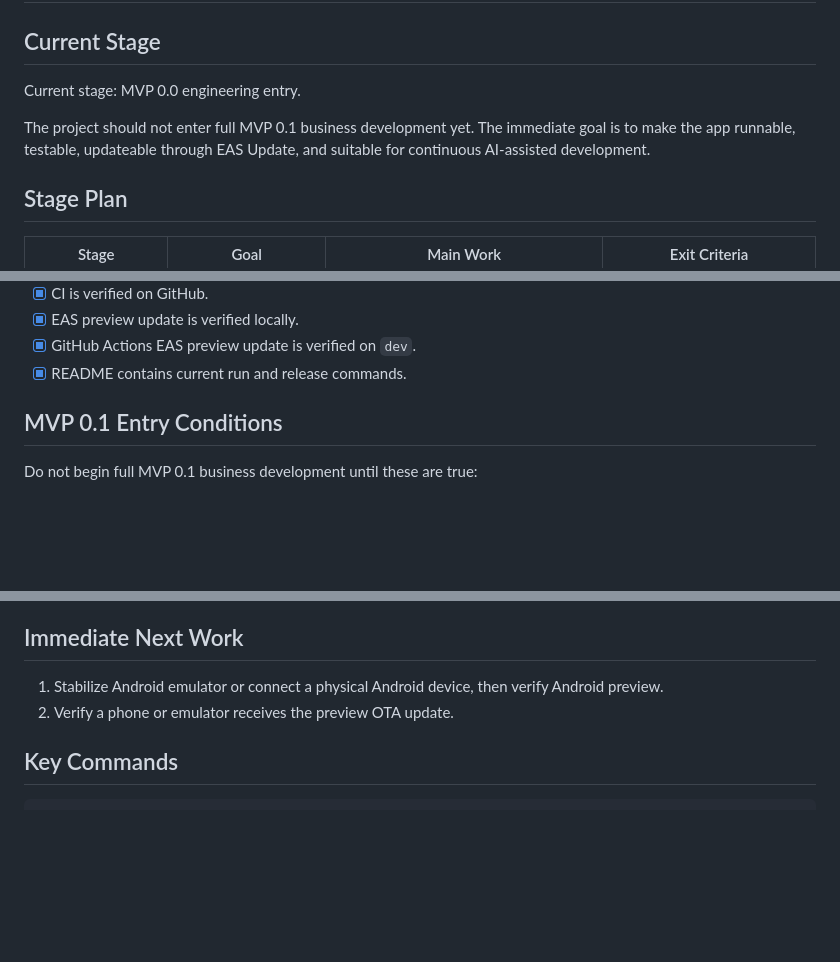
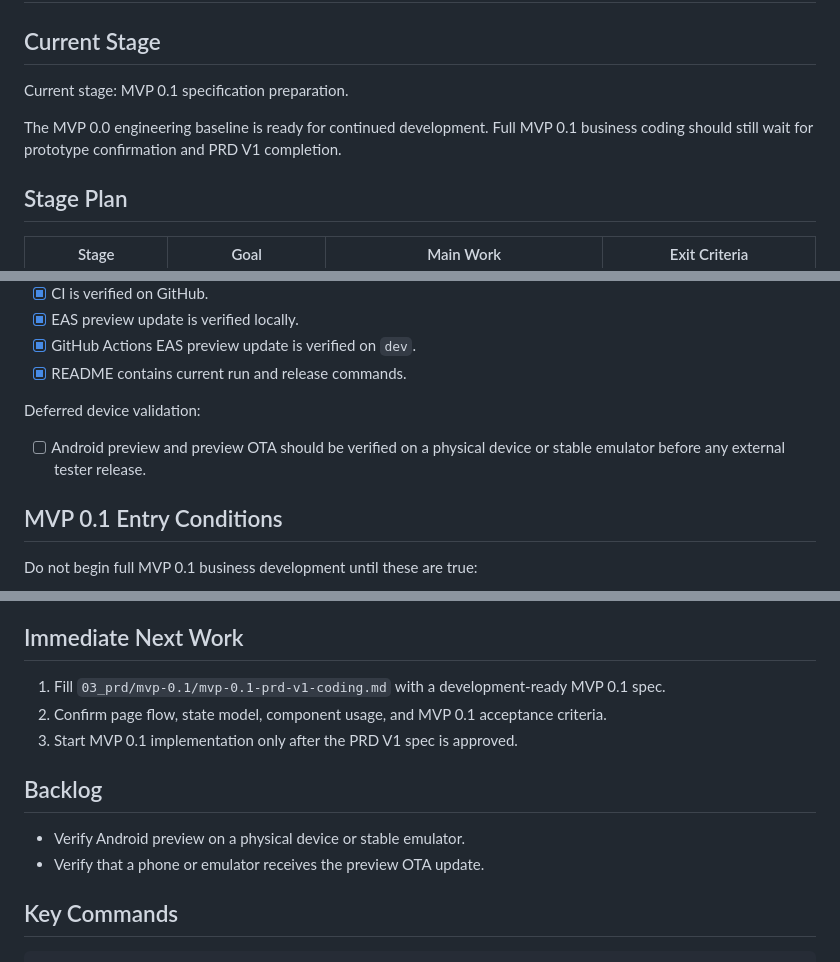
Before and after one commit to LS-N/ganfan, a Markdown page: docs/PROJECT_STATUS.md, 3 parts joined by grey strips. Rendered like a GitHub page; blank space fills up the shorter version.

```diff
--- a/docs/PROJECT_STATUS.md
+++ b/docs/PROJECT_STATUS.md
@@ -2,9 +2,9 @@
 
 ## Current Stage
 
-Current stage: MVP 0.0 engineering entry.
+Current stage: MVP 0.1 specification preparation.
 
-The project should not enter full MVP 0.1 business development yet. The immediate goal is to make the app runnable, testable, updateable through EAS Update, and suitable for continuous AI-assisted development.
+The MVP 0.0 engineering baseline is ready for continued development. Full MVP 0.1 business coding should still wait for prototype confirmation and PRD V1 completion.
 
 ## Stage Plan
 
@@ -36,6 +36,10 @@ The project should not enter full MVP 0.1 business development yet. The immediat
 - [x] EAS preview update is verified locally.
 - [x] GitHub Actions EAS preview update is verified on `dev`.
 - [x] README contains current run and release commands.
+
+Deferred device validation:
+
+- [ ] Android preview and preview OTA should be verified on a physical device or stable emulator before any external tester release.
 
 ## MVP 0.1 Entry Conditions
 
@@ -71,8 +75,14 @@ Not allowed before MVP 0.1 entry:
 
 ## Immediate Next Work
 
-1. Stabilize Android emulator or connect a physical Android device, then verify Android preview.
-2. Verify a phone or emulator receives the preview OTA update.
+1. Fill `03_prd/mvp-0.1/mvp-0.1-prd-v1-coding.md` with a development-ready MVP 0.1 spec.
+2. Confirm page flow, state model, component usage, and MVP 0.1 acceptance criteria.
+3. Start MVP 0.1 implementation only after the PRD V1 spec is approved.
+
+## Backlog
+
+- Verify Android preview on a physical device or stable emulator.
+- Verify that a phone or emulator receives the preview OTA update.
 
 ## Key Commands
 
```
Also changed, not shown: docs/DEVELOPMENT_LOG.md (+12 -0 lines).
